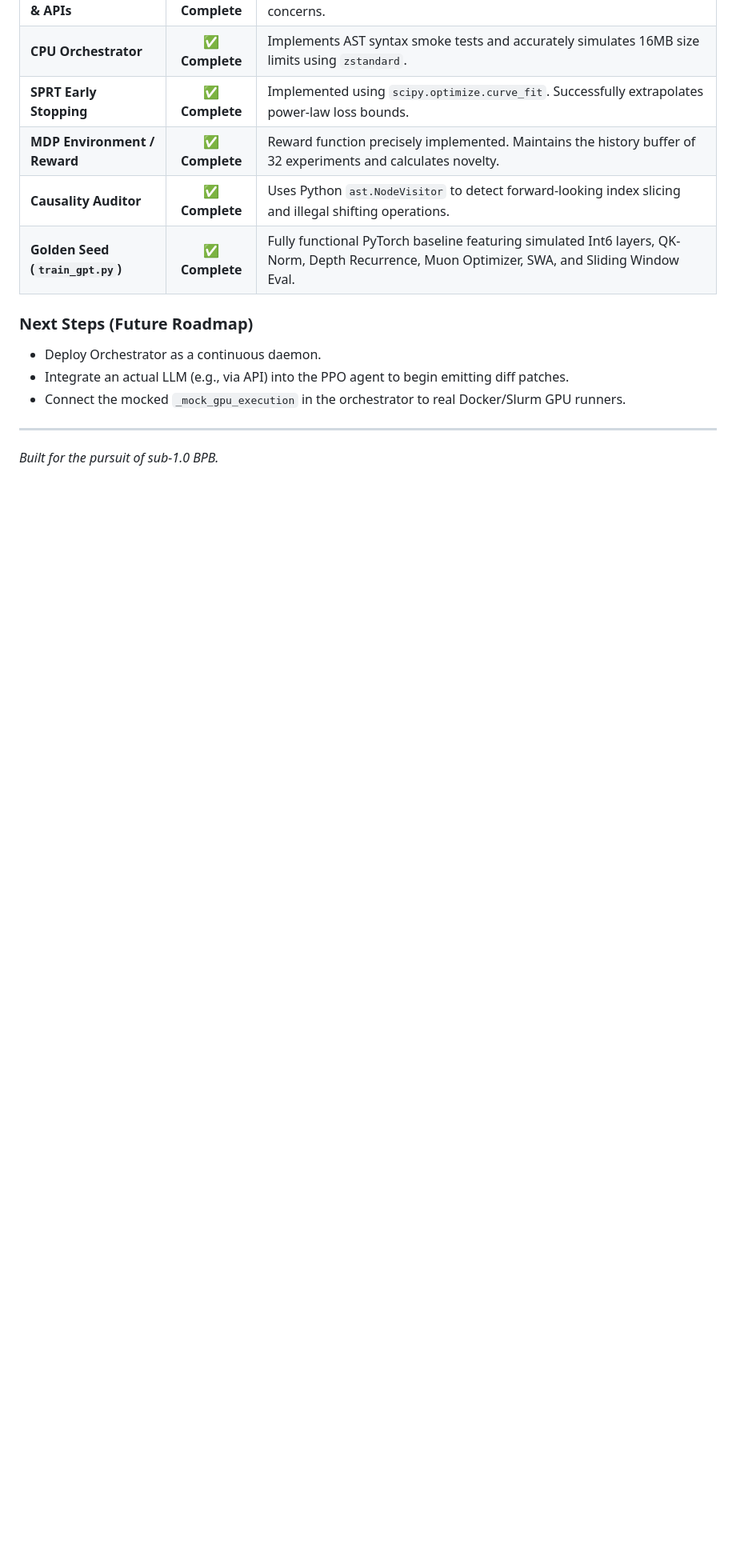
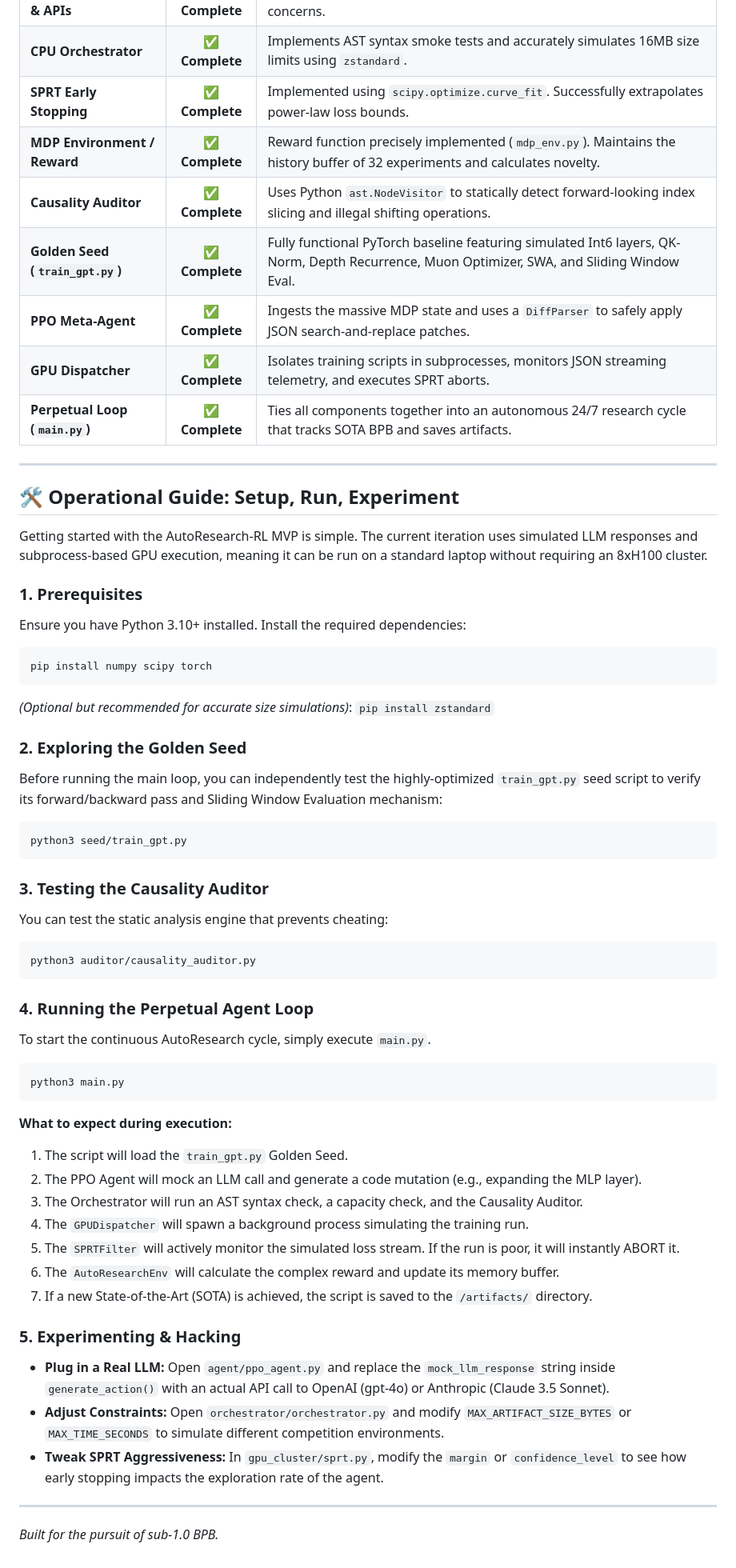
Before and after one commit to luke-b/AutoResearch-RL, a Markdown page: README.md, the part around one of its changes. Shown at 80% size. GitHub-like rendering; blank space fills up the shorter version.

````diff
--- a/README.md
+++ b/README.md
@@ -62,14 +101,60 @@ All foundational milestones for the AutoResearch-RL framework MVP have been succ
 | **Directory Structure & APIs** | ✅ **Complete** | Defined in `architecture.md` and `api_doc.md`. Clean separation of concerns. |
 | **CPU Orchestrator** | ✅ **Complete** | Implements AST syntax smoke tests and accurately simulates 16MB size limits using `zstandard`. |
 | **SPRT Early Stopping** | ✅ **Complete** | Implemented using `scipy.optimize.curve_fit`. Successfully extrapolates power-law loss bounds. |
-| **MDP Environment / Reward** | ✅ **Complete** | Reward function precisely implemented. Maintains the history buffer of 32 experiments and calculates novelty. |
-| **Causality Auditor** | ✅ **Complete** | Uses Python `ast.NodeVisitor` to detect forward-looking index slicing and illegal shifting operations. |
+| **MDP Environment / Reward** | ✅ **Complete** | Reward function precisely implemented (`mdp_env.py`). Maintains the history buffer of 32 experiments and calculates novelty. |
+| **Causality Auditor** | ✅ **Complete** | Uses Python `ast.NodeVisitor` to statically detect forward-looking index slicing and illegal shifting operations. |
 | **Golden Seed (`train_gpt.py`)** | ✅ **Complete** | Fully functional PyTorch baseline featuring simulated Int6 layers, QK-Norm, Depth Recurrence, Muon Optimizer, SWA, and Sliding Window Eval. |
+| **PPO Meta-Agent** | ✅ **Complete** | Ingests the massive MDP state and uses a `DiffParser` to safely apply JSON search-and-replace patches. |
+| **GPU Dispatcher** | ✅ **Complete** | Isolates training scripts in subprocesses, monitors JSON streaming telemetry, and executes SPRT aborts. |
+| **Perpetual Loop (`main.py`)**| ✅ **Complete** | Ties all components together into an autonomous 24/7 research cycle that tracks SOTA BPB and saves artifacts. |
 
-### Next Steps (Future Roadmap)
-*   Deploy Orchestrator as a continuous daemon.
-*   Integrate an actual LLM (e.g., via API) into the PPO agent to begin emitting diff patches.
-*   Connect the mocked `_mock_gpu_execution` in the orchestrator to real Docker/Slurm GPU runners.
+---
+
+## 🛠️ Operational Guide: Setup, Run, Experiment
+
+Getting started with the AutoResearch-RL MVP is simple. The current iteration uses simulated LLM responses and subprocess-based GPU execution, meaning it can be run on a standard laptop without requiring an 8xH100 cluster.
+
+### 1. Prerequisites
+Ensure you have Python 3.10+ installed. Install the required dependencies:
+
+```bash
+pip install numpy scipy torch
+```
+*(Optional but recommended for accurate size simulations)*: `pip install zstandard`
+
+### 2. Exploring the Golden Seed
+Before running the main loop, you can independently test the highly-optimized `train_gpt.py` seed script to verify its forward/backward pass and Sliding Window Evaluation mechanism:
+
+```bash
+python3 seed/train_gpt.py
+```
+
+### 3. Testing the Causality Auditor
+You can test the static analysis engine that prevents cheating:
+```bash
+python3 auditor/causality_auditor.py
+```
+
+### 4. Running the Perpetual Agent Loop
+To start the continuous AutoResearch cycle, simply execute `main.py`.
+
+```bash
+python3 main.py
+```
+
+**What to expect during execution:**
+1. The script will load the `train_gpt.py` Golden Seed.
+2. The PPO Agent will mock an LLM call and generate a code mutation (e.g., expanding the MLP layer).
+3. The Orchestrator will run an AST syntax check, a capacity check, and the Causality Auditor.
+4. The `GPUDispatcher` will spawn a background process simulating the training run.
+5. The `SPRTFilter` will actively monitor the simulated loss stream. If the run is poor, it will instantly ABORT it.
+6. The `AutoResearchEnv` will calculate the complex reward and update its memory buffer.
+7. If a new State-of-the-Art (SOTA) is achieved, the script is saved to the `/artifacts/` directory.
+
+### 5. Experimenting & Hacking
+*   **Plug in a Real LLM:** Open `agent/ppo_agent.py` and replace the `mock_llm_response` string inside `generate_action()` with an actual API call to OpenAI (gpt-4o) or Anthropic (Claude 3.5 Sonnet).
+*   **Adjust Constraints:** Open `orchestrator/orchestrator.py` and modify `MAX_ARTIFACT_SIZE_BYTES` or `MAX_TIME_SECONDS` to simulate different competition environments.
+*   **Tweak SPRT Aggressiveness:** In `gpu_cluster/sprt.py`, modify the `margin` or `confidence_level` to see how early stopping impacts the exploration rate of the agent.
 
 ---
 *Built for the pursuit of sub-1.0 BPB.*
````
Also changed, not shown: other parts of README.md (+59 -20 lines).
